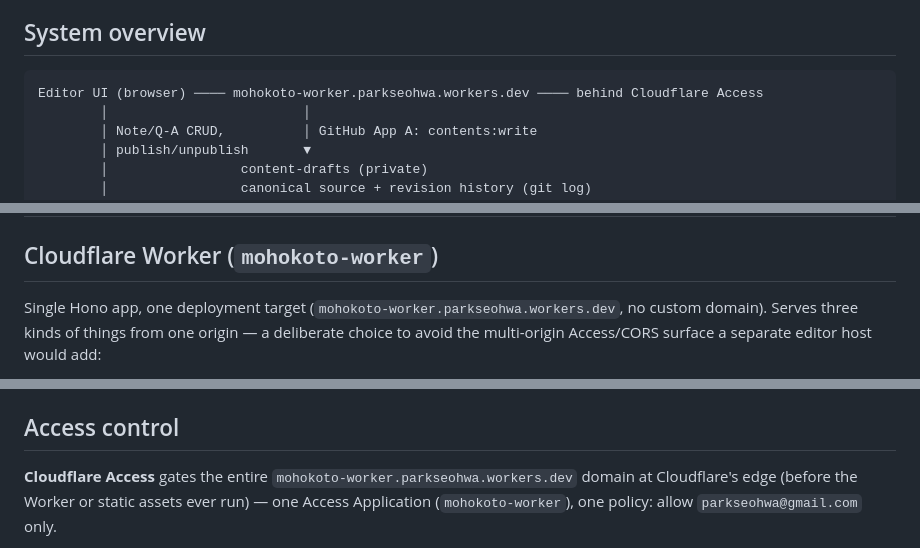
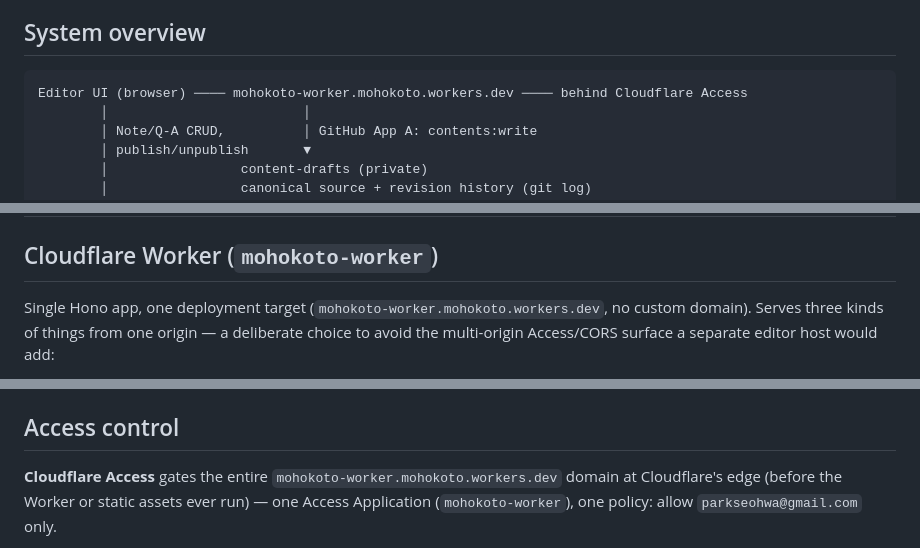
Before and after one commit to mohokoto/mohokoto.github.io, a Markdown page: ARCHITECTURE.md, 3 parts joined by grey strips. Drawn GitHub-style.

Commit message:
Update worker hostname references after workers.dev subdomain rename
The account's workers.dev subdomain changed from parkseohwa to
mohokoto (mohokoto-worker.parkseohwa.workers.dev ->
mohokoto-worker.mohokoto.workers.dev). Doesn't touch the Access
policy's allowed email (parkseohwa@gmail.com) - unrelated, still
correct.

Also found and fixed live: both Cloudflare Access Applications
(mohokoto-worker, mohokoto-worker public PWA assets) were still scoped
to the old hostname, meaning Access wasn't gating the actual live
domain at all - confirmed live (bare 401 from the Worker's own
requireAccess() check, not Access's edge redirect) and fixed via the
Cloudflare dashboard (API token lacked Access:Edit scope). Verified
live after the fix: / now redirects to Access's login page as
expected, /manifest.json's public bypass still works, and the old
hostname no longer resolves.

````diff
--- a/ARCHITECTURE.md
+++ b/ARCHITECTURE.md
@@ -59,7 +59,7 @@ what mattered for the individual's own.
 ## System overview
 
 ```text
-Editor UI (browser) ──── mohokoto-worker.parkseohwa.workers.dev ──── behind Cloudflare Access
+Editor UI (browser) ──── mohokoto-worker.mohokoto.workers.dev ──── behind Cloudflare Access
         │                         │
         │ Note/Q-A CRUD,          │ GitHub App A: contents:write
         │ publish/unpublish       ▼
@@ -92,7 +92,7 @@ workflow. No other backend, database, or hosting exists.
 ## Cloudflare Worker (`mohokoto-worker`)
 
 Single Hono app, one deployment target
-(`mohokoto-worker.parkseohwa.workers.dev`, no custom domain). Serves
+(`mohokoto-worker.mohokoto.workers.dev`, no custom domain). Serves
 three kinds of things from one origin — a deliberate choice to avoid
 the multi-origin Access/CORS surface a separate editor host would add:
 
@@ -147,7 +147,7 @@ directly through App B. (The constraint this creates for any new
 
 ## Access control
 
-**Cloudflare Access** gates the entire `mohokoto-worker.parkseohwa.workers.dev`
+**Cloudflare Access** gates the entire `mohokoto-worker.mohokoto.workers.dev`
 domain at Cloudflare's edge (before the Worker or static assets ever
 run) — one Access Application (`mohokoto-worker`), one policy: allow
 `parkseohwa@gmail.com` only.
````
